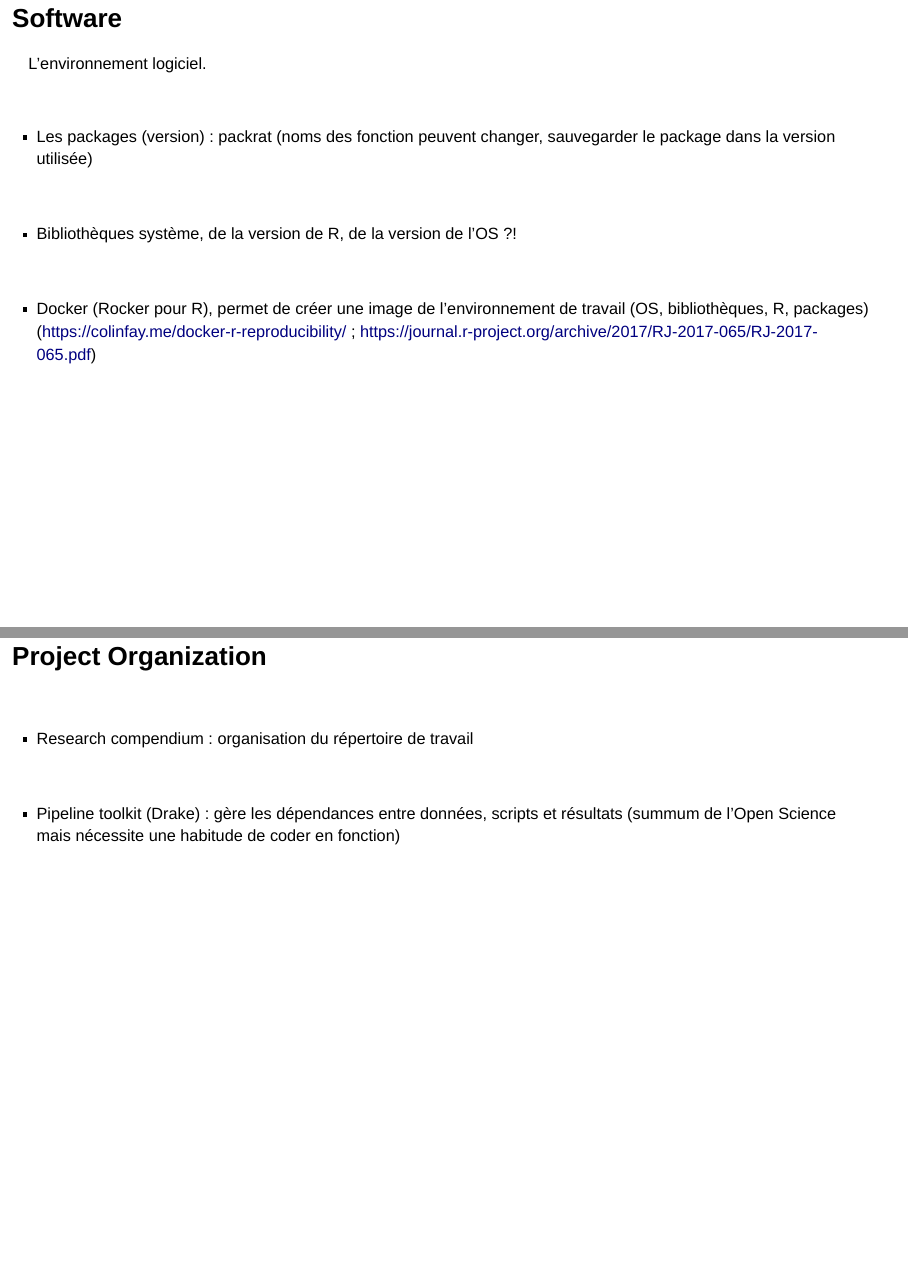
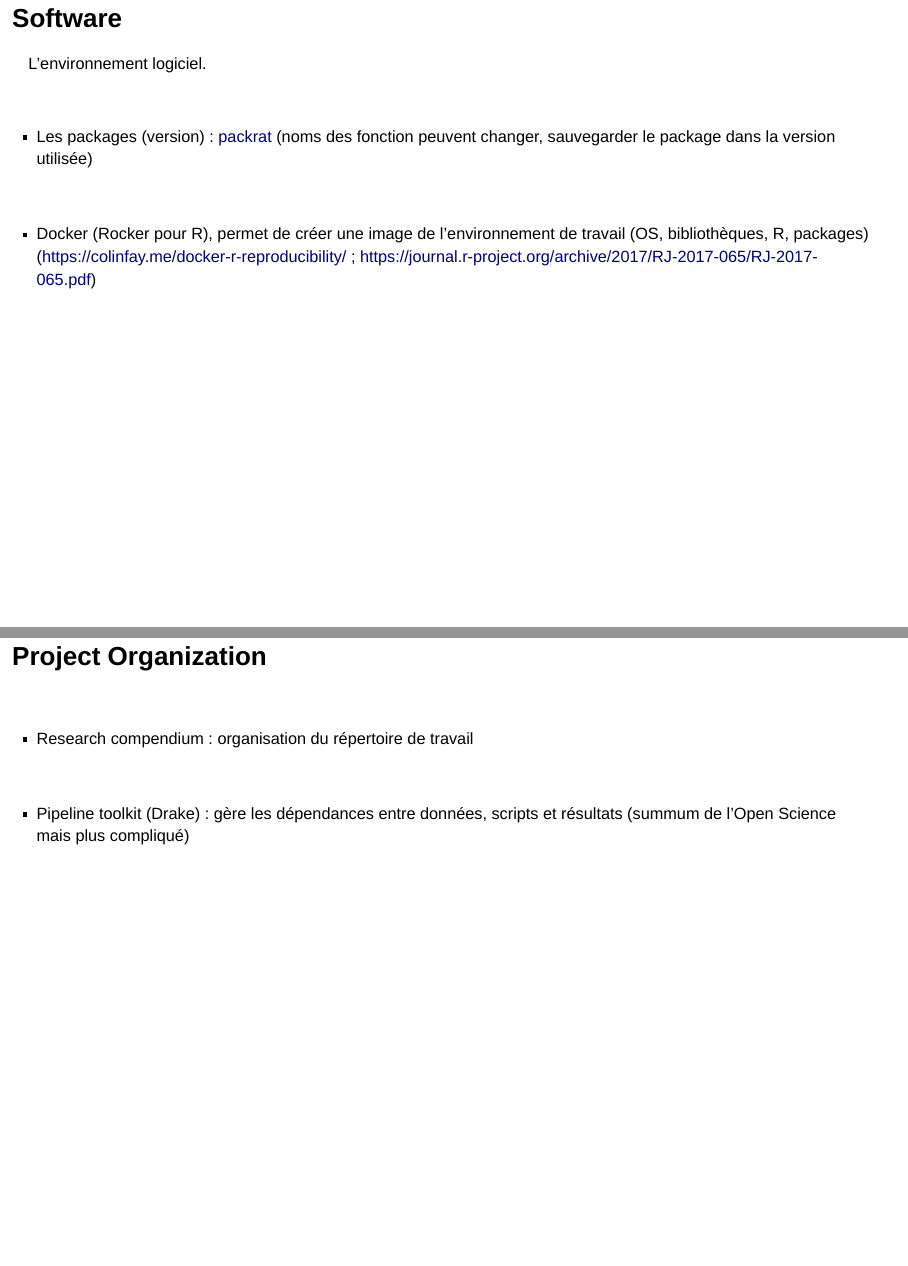
Before and after one commit to maryvaroux/LBBE_toolbox, an R Markdown document (courses/reproductibility_synthesis/index.rmd): pages 12 and 18 of 72 before the commit and pages 12 and 17 of 71 after it, joined at a grey line. Rendered offline with R 4.5, knitr and Pandoc, with nearby package versions; drawn as Slidy slides in place of the format the file asks for.

Commit message:
:bowtie: Final :sunglasses:

```diff
--- a/courses/reproductibility_synthesis/index.rmd
+++ b/courses/reproductibility_synthesis/index.rmd
@@ -105,11 +104,7 @@ L'environnement logiciel.
 
 <br/>
 
-> - Les packages (version) : packrat (noms des fonction peuvent changer, sauvegarder le package dans la version utilisée)
-
-<br/>
-
-> - Bibliothèques système, de la version de R, de la version de l'OS ?!
+> - Les packages (version) : [packrat](https://bioinfo-fr.net/packrat-ou-comment-gerer-ses-packages-r-par-projet) (noms des fonction peuvent changer, sauvegarder le package dans la version utilisée)
 
 <br/>
 
@@ -161,17 +156,11 @@ Utiliser un logiciel de gestion de versions (Git)
 
 <br/>
 
-![](assets/01_open_science/nat_com.png)
-
-## <span class="green">Project Organization</span>
-
-<br/>
-
 > - Research compendium : organisation du répertoire de travail
 
 <br/>
 
-> - Pipeline toolkit (Drake) : gère les dépendances entre données, scripts et résultats (summum de l'Open Science mais nécessite une habitude de coder en fonction)
+> - Pipeline toolkit (Drake) : gère les dépendances entre données, scripts et résultats (summum de l'Open Science mais plus compliqué)
 
 
 ## <span class="green">Manuscripts</span>
```
Also changed, not shown: docs/Formation_CESAB.Rmd (+1 -1 lines), courses/reproductibility_synthesis/index.rmd (21 more changed lines), 3 other files.
